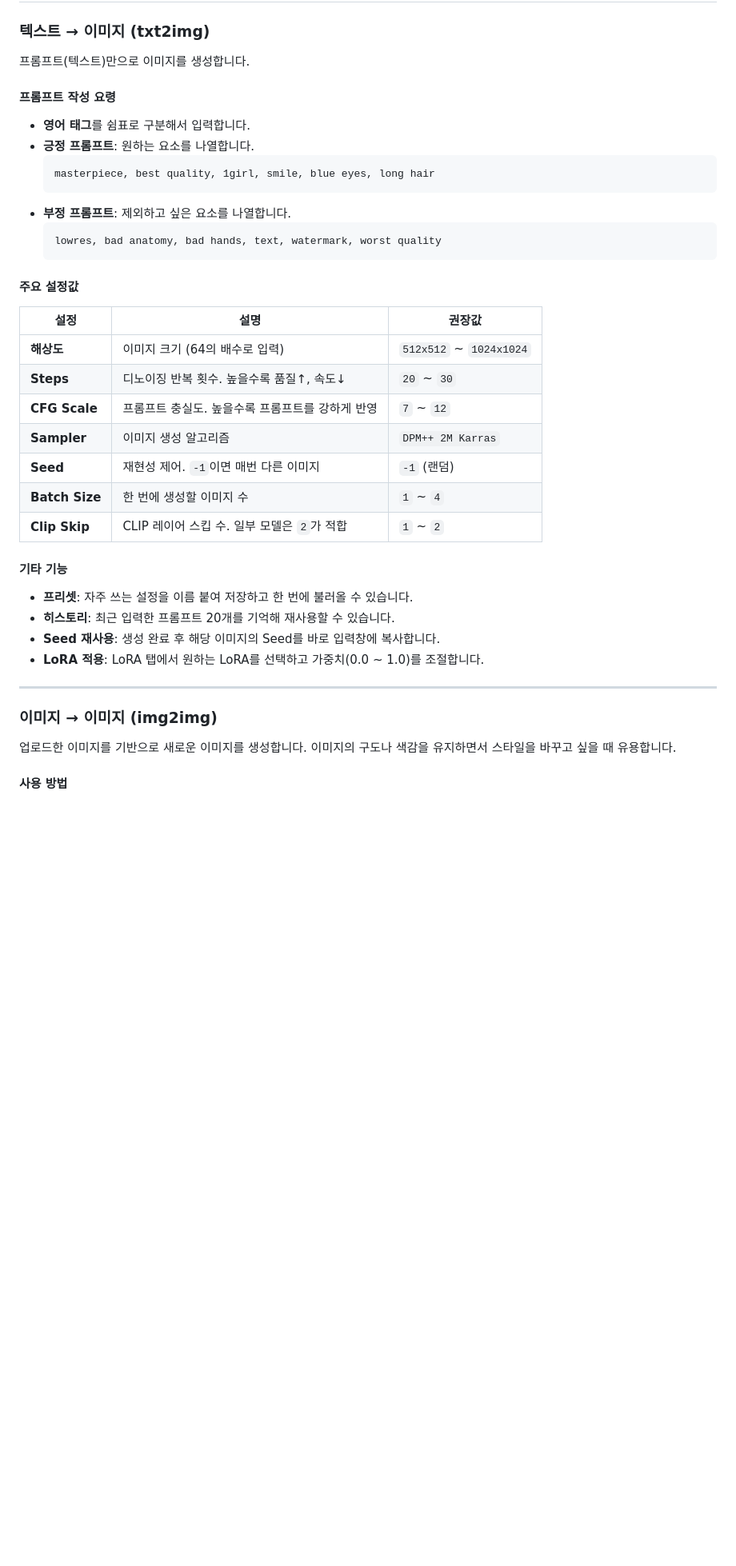
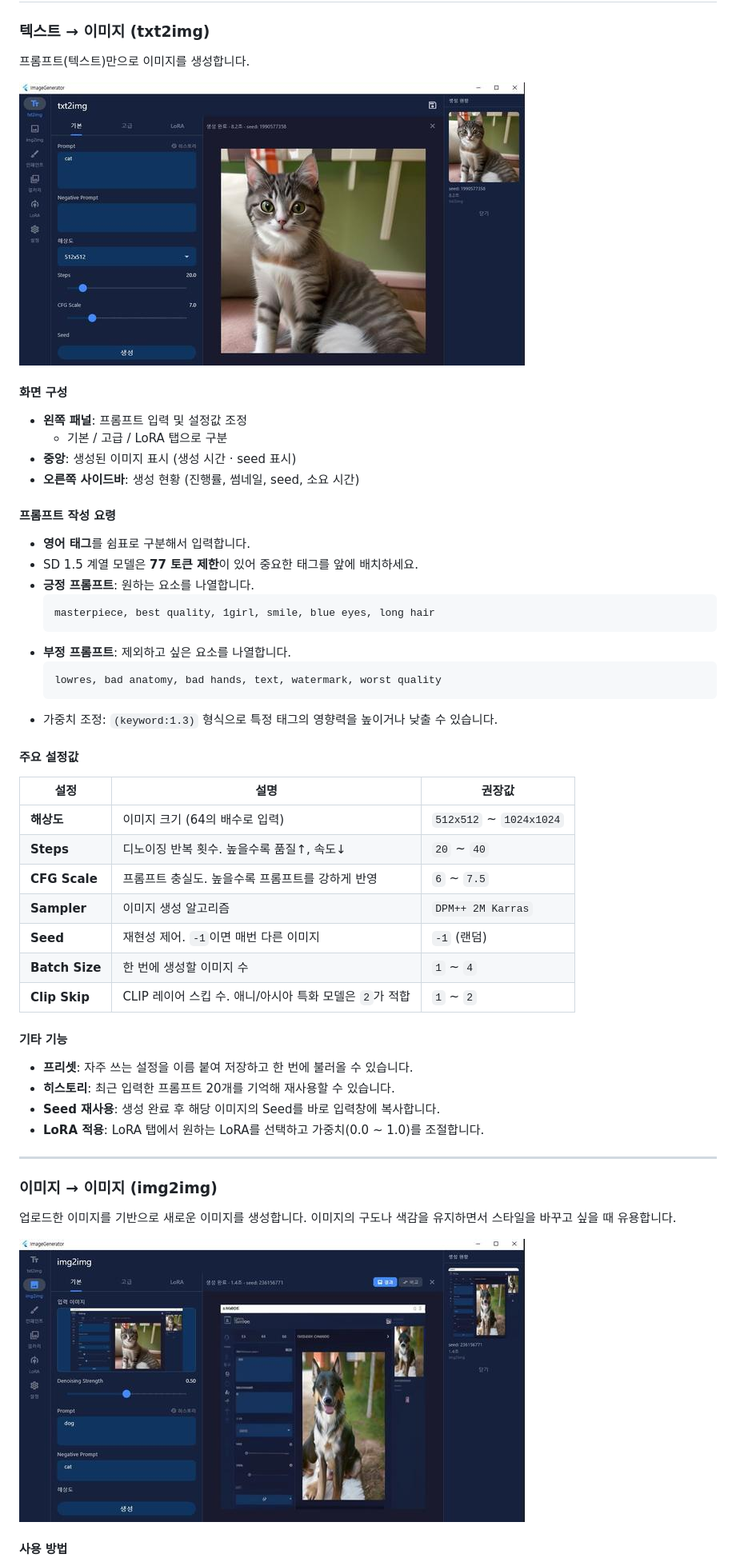
Before and after one commit to rlguswn/ImageGenerator, a Markdown page: README.md, the part around one of its changes. Shown at 80% size. Drawn GitHub-style; pictures changed too: docs/screenshots/img2img.jpg (added), docs/screenshots/txt2img.jpg (added); blank space fills up the shorter version.

````diff
--- a/README.md
+++ b/README.md
@@ -96,9 +113,19 @@ python build.py --skip-package   # 빌드만 (배포 패키지 생략)
 
 프롬프트(텍스트)만으로 이미지를 생성합니다.
 
+![txt2img](docs/screenshots/txt2img.jpg)
+
+#### 화면 구성
+
+- **왼쪽 패널**: 프롬프트 입력 및 설정값 조정
+  - 기본 / 고급 / LoRA 탭으로 구분
+- **중앙**: 생성된 이미지 표시 (생성 시간 · seed 표시)
+- **오른쪽 사이드바**: 생성 현황 (진행률, 썸네일, seed, 소요 시간)
+
 #### 프롬프트 작성 요령
 
 - **영어 태그**를 쉼표로 구분해서 입력합니다.
+- SD 1.5 계열 모델은 **77 토큰 제한**이 있어 중요한 태그를 앞에 배치하세요.
 - **긍정 프롬프트**: 원하는 요소를 나열합니다.
   ```
   masterpiece, best quality, 1girl, smile, blue eyes, long hair
@@ -107,18 +134,19 @@ python build.py --skip-package   # 빌드만 (배포 패키지 생략)
   ```
   lowres, bad anatomy, bad hands, text, watermark, worst quality
   ```
+- 가중치 조정: `(keyword:1.3)` 형식으로 특정 태그의 영향력을 높이거나 낮출 수 있습니다.
 
 #### 주요 설정값
 
 | 설정 | 설명 | 권장값 |
 |---|---|---|
 | **해상도** | 이미지 크기 (64의 배수로 입력) | `512x512` ~ `1024x1024` |
-| **Steps** | 디노이징 반복 횟수. 높을수록 품질↑, 속도↓ | `20` ~ `30` |
-| **CFG Scale** | 프롬프트 충실도. 높을수록 프롬프트를 강하게 반영 | `7` ~ `12` |
+| **Steps** | 디노이징 반복 횟수. 높을수록 품질↑, 속도↓ | `20` ~ `40` |
+| **CFG Scale** | 프롬프트 충실도. 높을수록 프롬프트를 강하게 반영 | `6` ~ `7.5` |
 | **Sampler** | 이미지 생성 알고리즘 | `DPM++ 2M Karras` |
 | **Seed** | 재현성 제어. `-1`이면 매번 다른 이미지 | `-1` (랜덤) |
 | **Batch Size** | 한 번에 생성할 이미지 수 | `1` ~ `4` |
-| **Clip Skip** | CLIP 레이어 스킵 수. 일부 모델은 `2`가 적합 | `1` ~ `2` |
+| **Clip Skip** | CLIP 레이어 스킵 수. 애니/아시아 특화 모델은 `2`가 적합 | `1` ~ `2` |
 
 #### 기타 기능
 
@@ -133,6 +161,8 @@ python build.py --skip-package   # 빌드만 (배포 패키지 생략)
 
 업로드한 이미지를 기반으로 새로운 이미지를 생성합니다. 이미지의 구도나 색감을 유지하면서 스타일을 바꾸고 싶을 때 유용합니다.
 
+![img2img](docs/screenshots/img2img.jpg)
+
 #### 사용 방법
 
 1. **이미지 선택** 버튼으로 입력 이미지를 불러옵니다.
````
Also changed, not shown: other parts of README.md (+47 -11 lines), docs/screenshots/loading.jpg (added), docs/screenshots/startup.png (added).
